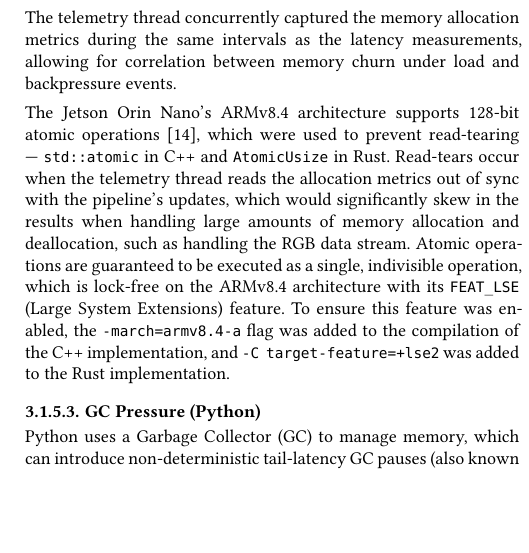
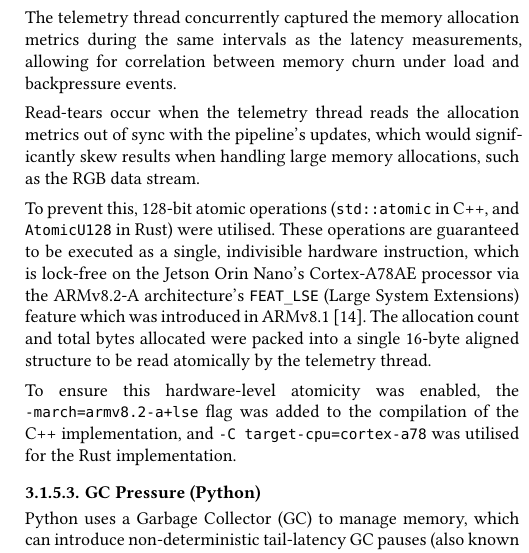
Before and after one commit to timclarke76/dissertation, a Typst document (dissertation.typ, which reads refs.bib): part of one column of page 4 of 5, cut so that both start at the same text, the shorter picture padded with empty space. The pictures show the PDF file dissertation.pdf that the author committed with the source.

Commit message:
Tidy section Profiling/Memory Churn.

```diff
--- a/dissertation.typ
+++ b/dissertation.typ
@@ -475,17 +475,22 @@ The telemetry thread concurrently captured the memory allocation metrics during
 the same intervals as the latency measurements, allowing for correlation between
 memory churn under load and backpressure events.
 
-The Jetson Orin Nano's ARMv8.4 architecture supports 128-bit atomic operations
-@arm8_4, which were used to prevent read-tearing --- `std::atomic` in C++ and
-`AtomicUsize` in Rust. Read-tears occur when the telemetry thread reads the
-allocation metrics out of sync with the pipeline's updates, which would
-significantly skew in the results when handling large amounts of memory
-allocation and deallocation, such as handling the RGB data stream. Atomic
-operations are guaranteed to be executed as a single, indivisible operation,
-which is lock-free on the ARMv8.4 architecture with its `FEAT_LSE` (Large System
-Extensions) feature. To ensure this feature was enabled, the `-march=armv8.4-a`
-flag was added to the compilation of the C++ implementation, and
-`-C target-feature=+lse2` was added to the Rust implementation.
+Read-tears occur when the telemetry thread reads the allocation metrics out of
+sync with the pipeline's updates, which would significantly skew results when
+handling large memory allocations, such as the RGB data stream.
+
+To prevent this, 128-bit atomic operations (`std::atomic` in C++, and
+`AtomicU128` in Rust) were utilised. These operations are guaranteed to be
+executed as a single, indivisible hardware instruction, which is lock-free on
+the Jetson Orin Nano's Cortex-A78AE processor via the ARMv8.2-A architecture's
+`FEAT_LSE` (Large System Extensions) feature which was introduced in ARMv8.1
+@arm8_1. The allocation count and total bytes allocated were packed into a
+single 16-byte aligned structure to be read atomically by the telemetry thread.
+
+To ensure this hardware-level atomicity was enabled, the
+#box[`-march=armv8.2-a+lse`] flag was added to the compilation of the C++
+implementation, and #box[`-C target-cpu=cortex-a78`] was utilised for the Rust
+implementation.
 
 ==== GC Pressure (Python)
 
--- a/refs.bib
+++ b/refs.bib
@@ -100,6 +100,3 @@
   pages = {124–149},
 }
 
-@online{arm8_4,
-  title = {The Armv8.4 architecture extension},
-  url = {https://developer.arm.com/documentation/109697/2026_03/Feature-descriptions/The-Armv8-4-architecture-extension},
```
Also changed, not shown: dissertation.pdf, refs.bib (3 more changed lines).
